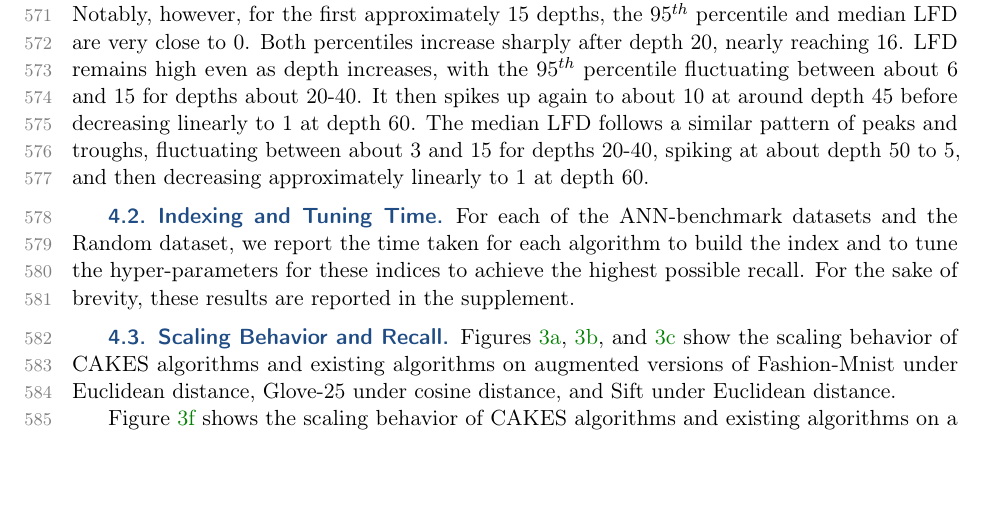
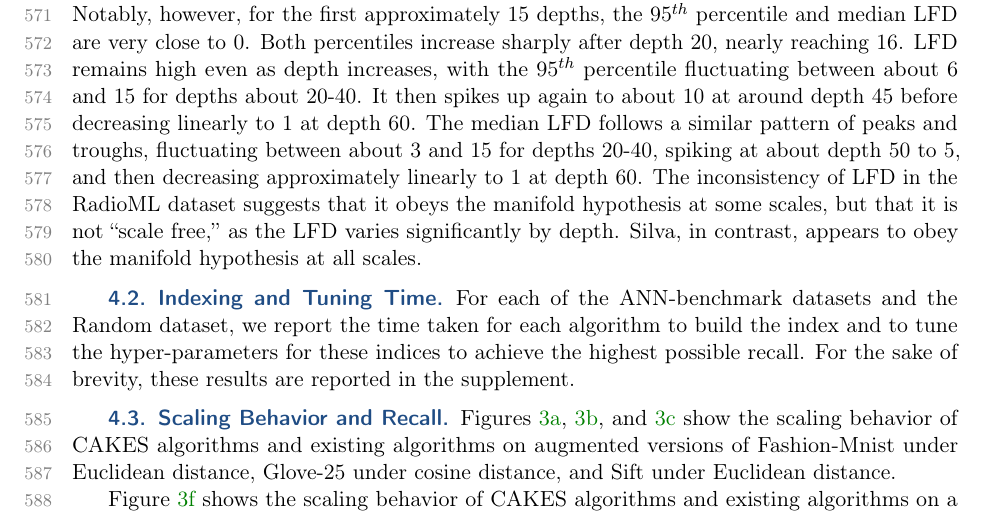
Before and after one commit to URI-ABD/cakes-paper, a LaTeX paper (paper.tex, which reads sections/4-results.tex): part of page 20 of 29, cut so that both start at the same text, the shorter picture padded with empty space. Compiled offline with pdfLaTeX.

Commit message:
RadioML not scale free

```diff
--- a/sections/4-results.tex
+++ b/sections/4-results.tex
@@ -51,7 +51,7 @@ Notably, however, for the first approximately 15 depths, the 95$^{th}$ percentil
 Both percentiles increase sharply after depth 20, nearly reaching 16.
 LFD remains high even as depth increases, with the 95$^{th}$ percentile fluctuating between about 6 and 15 for depths about 20-40.
 It then spikes up again to about 10 at around depth 45 before decreasing linearly to 1 at depth 60.
-The median LFD follows a similar pattern of peaks and troughs, fluctuating between about 3 and 15 for depths 20-40, spiking at about depth 50 to 5, and then decreasing approximately linearly to 1 at depth 60.
+The median LFD follows a similar pattern of peaks and troughs, fluctuating between about 3 and 15 for depths 20-40, spiking at about depth 50 to 5, and then decreasing approximately linearly to 1 at depth 60. The inconsistency of LFD in the RadioML dataset suggests that it obeys the manifold hypothesis at some scales, but that it is not ``scale free,'' as the LFD varies significantly by depth. Silva, in contrast, appears to obey the manifold hypothesis at all scales.
 
 \begin{figure}
     \begin{subfigure}[b]{0.47\textwidth}
```
